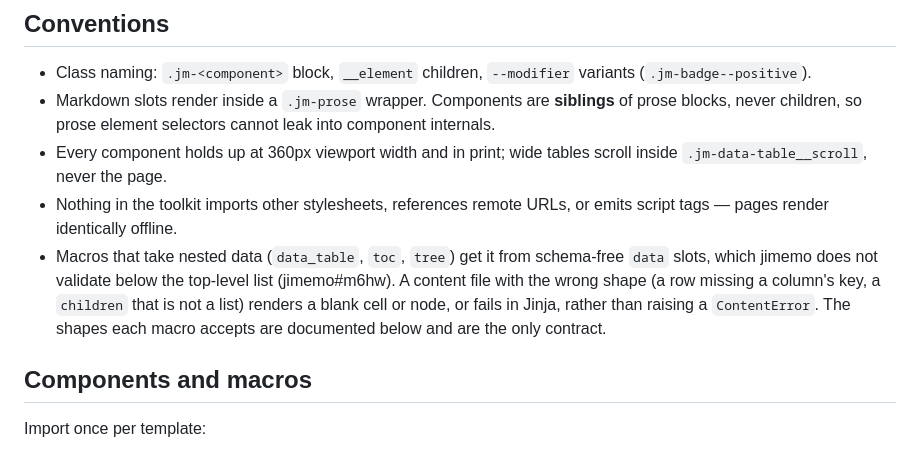
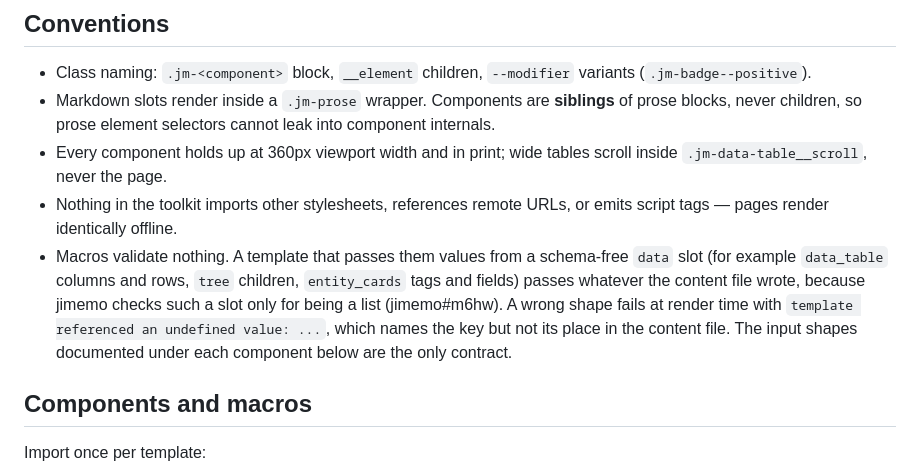
Before and after one commit to Joi/jimemo, a Markdown page: toolkit/README.md, the part around the change. Rendered like a GitHub page.

```diff
--- a/toolkit/README.md
+++ b/toolkit/README.md
@@ -121,13 +121,14 @@ light-palette colors.
   tables scroll inside `.jm-data-table__scroll`, never the page.
 - Nothing in the toolkit imports other stylesheets, references remote
   URLs, or emits script tags — pages render identically offline.
-- Macros that take nested data (`data_table`, `toc`, `tree`) get it
-  from schema-free `data` slots, which jimemo does not validate below
-  the top-level list (jimemo#m6hw). A content file with the wrong shape
-  (a row missing a column's key, a `children` that is not a list)
-  renders a blank cell or node, or fails in Jinja, rather than raising
-  a `ContentError`. The shapes each macro accepts are documented below
-  and are the only contract.
+- Macros validate nothing. A template that passes them values from a
+  schema-free `data` slot (for example `data_table` columns and rows,
+  `tree` children, `entity_cards` tags and fields) passes whatever the
+  content file wrote, because jimemo checks such a slot only for being
+  a list (jimemo#m6hw). A wrong shape fails at render time with
+  `template referenced an undefined value: ...`, which names the key
+  but not its place in the content file. The input shapes documented
+  under each component below are the only contract.
 
 ## Components and macros
 
```
Also changed, not shown: docs/architecture.md (+14 -7 lines).
